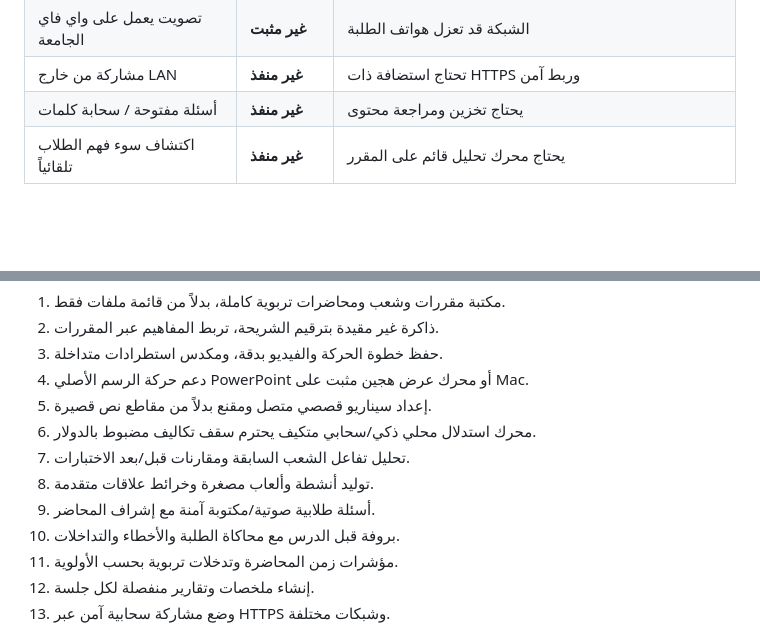
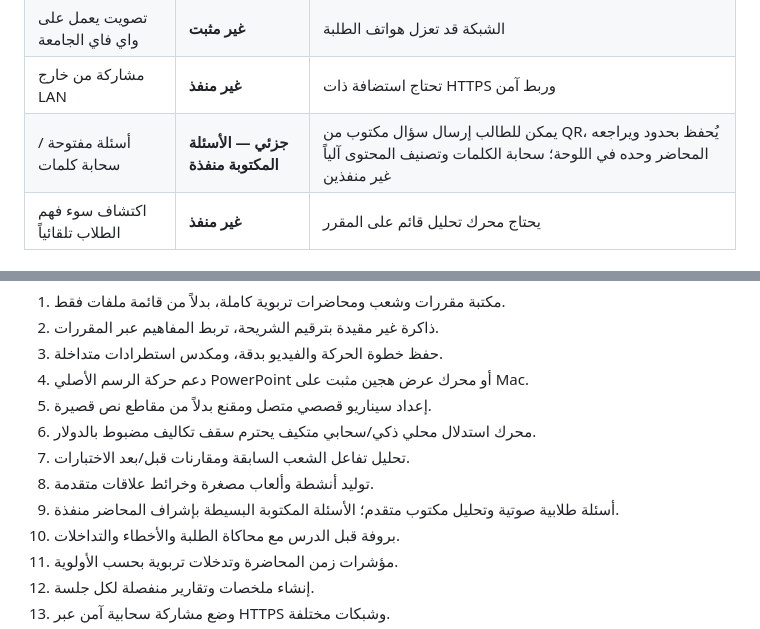
Before and after one commit to ProfAlfailakawi/alfa-cognitive-stage, a Markdown page: docs/SPEC_STATUS_AR.md, 2 parts joined by grey strips. Rendered like a GitHub page; blank space fills up the shorter version.

Commit message:
docs: mark moderated QR questions partial, not an AI classroom analysis

```diff
--- a/docs/SPEC_STATUS_AR.md
+++ b/docs/SPEC_STATUS_AR.md
@@ -94,7 +94,7 @@
 | تصدير النتائج المجمعة | **منفذ** | CSV آمن مع حماية من صيغ Excel ضارة، بلا هويات طلبة |
 | تصويت يعمل على واي فاي الجامعة | **غير مثبت** | الشبكة قد تعزل هواتف الطلبة |
 | مشاركة من خارج LAN | **غير منفذ** | تحتاج استضافة ذات HTTPS وربط آمن |
-| أسئلة مفتوحة / سحابة كلمات | **غير منفذ** | يحتاج تخزين ومراجعة محتوى |
+| أسئلة مفتوحة / سحابة كلمات | **جزئي — الأسئلة المكتوبة منفذة** | يمكن للطالب إرسال سؤال مكتوب من QR، يُحفظ بحدود ويراجعه المحاضر وحده في اللوحة؛ سحابة الكلمات وتصنيف المحتوى آلياً غير منفذين |
 | اكتشاف سوء فهم الطلاب تلقائياً | **غير منفذ** | يحتاج محرك تحليل قائم على المقرر |
 
 ## 5. الذاكرة والتكلفة والذكاء الاصطناعي
@@ -125,7 +125,7 @@
 6. محرك استدلال محلي ذكي/سحابي متكيف يحترم سقف تكاليف مضبوط بالدولار.
 7. تحليل تفاعل الشعب السابقة ومقارنات قبل/بعد الاختبارات.
 8. توليد أنشطة وألعاب مصغرة وخرائط علاقات متقدمة.
-9. أسئلة طلابية صوتية/مكتوبة آمنة مع إشراف المحاضر.
+9. أسئلة طلابية صوتية وتحليل مكتوب متقدم؛ الأسئلة المكتوبة البسيطة بإشراف المحاضر منفذة.
 10. بروفة قبل الدرس مع محاكاة الطلبة والأخطاء والتداخلات.
 11. مؤشرات زمن المحاضرة وتدخلات تربوية بحسب الأولوية.
 12. إنشاء ملخصات وتقارير منفصلة لكل جلسة.
```
